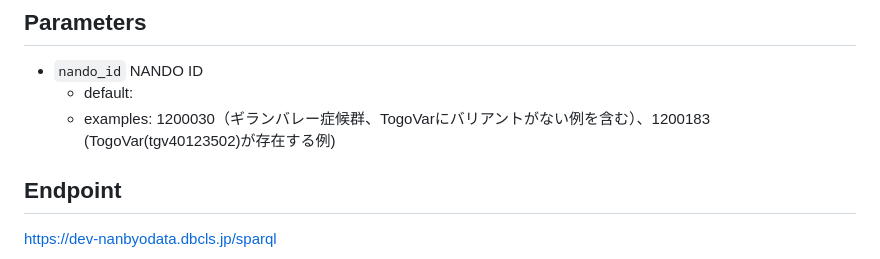
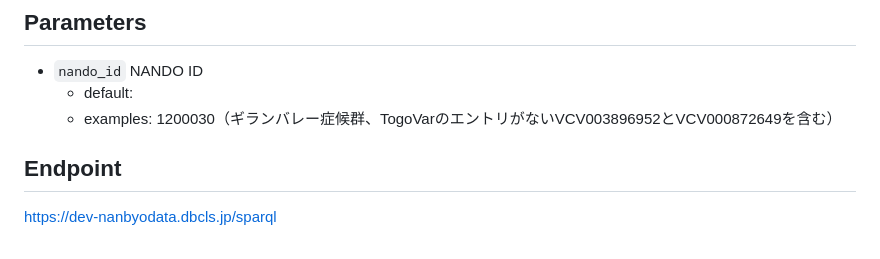
Before and after one commit to mitsuhashi/nanbyodata-sparqlist, a Markdown page: nanbyodata_get_clinvar_variant_by_nando_id.md, the part around one of its changes. Drawn GitHub-style.

Commit message:
Clarify ClinVar-only examples for NANDO 1200030

```diff
--- a/nanbyodata_get_clinvar_variant_by_nando_id.md
+++ b/nanbyodata_get_clinvar_variant_by_nando_id.md
@@ -4,7 +4,7 @@
 
 * `nando_id` NANDO ID
   * default:
-  * examples: 1200030（ギランバレー症候群、TogoVarにバリアントがない例を含む）、1200183 (TogoVar(tgv40123502)が存在する例)
+  * examples: 1200030（ギランバレー症候群、TogoVarのエントリがないVCV003896952とVCV000872649を含む）
 
 ## Endpoint
 
```
Also changed, not shown: other parts of nanbyodata_get_clinvar_variant_by_nando_id.md (+1 -1 lines).
